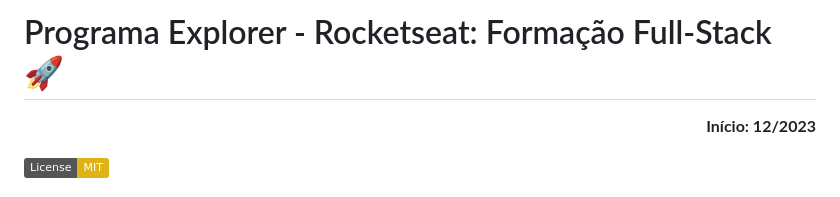
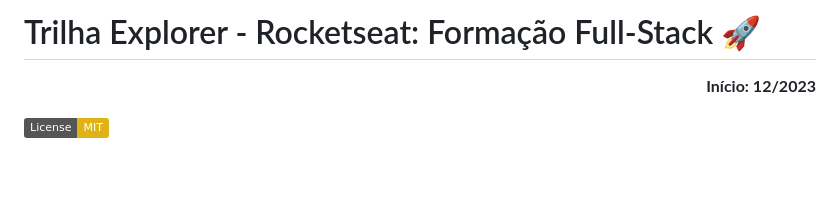
Before and after one commit to rafaelsousapereira/rocketseat-explorer, a Markdown page: README.md, the part around the change. GitHub-like rendering; badges without logos; blank space fills up the shorter version.

```diff
--- a/README.md
+++ b/README.md
@@ -1,5 +1,5 @@
 <div>
-  <h1>Programa Explorer - Rocketseat: Formação Full-Stack 🚀</h1>
+  <h1>Trilha Explorer - Rocketseat: Formação Full-Stack 🚀</h1>
   <p align="right"><b>Início: 12/2023</b></p>
   <p><img src="https://img.shields.io/badge/License-MIT-yellow.svg"></p>
 
```
